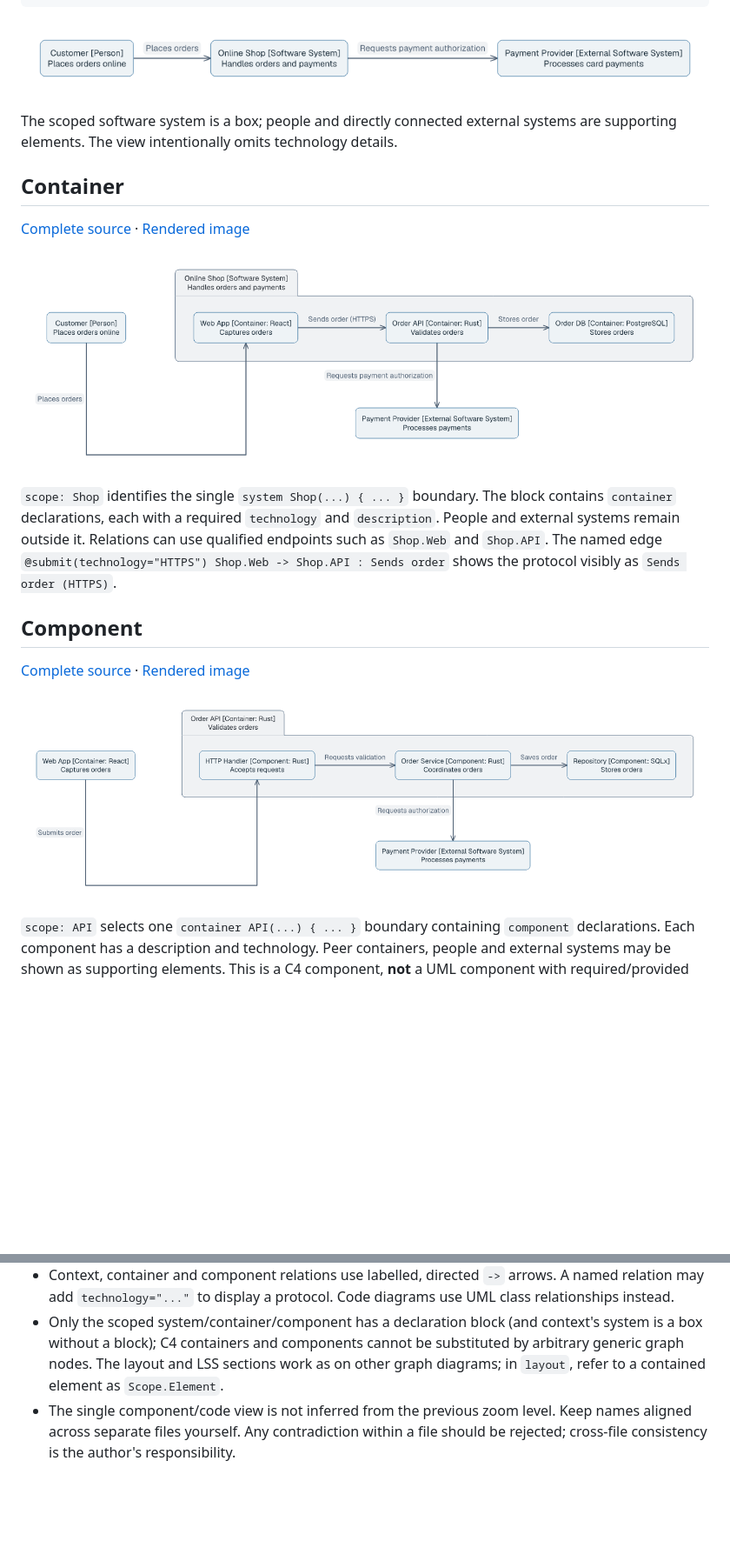
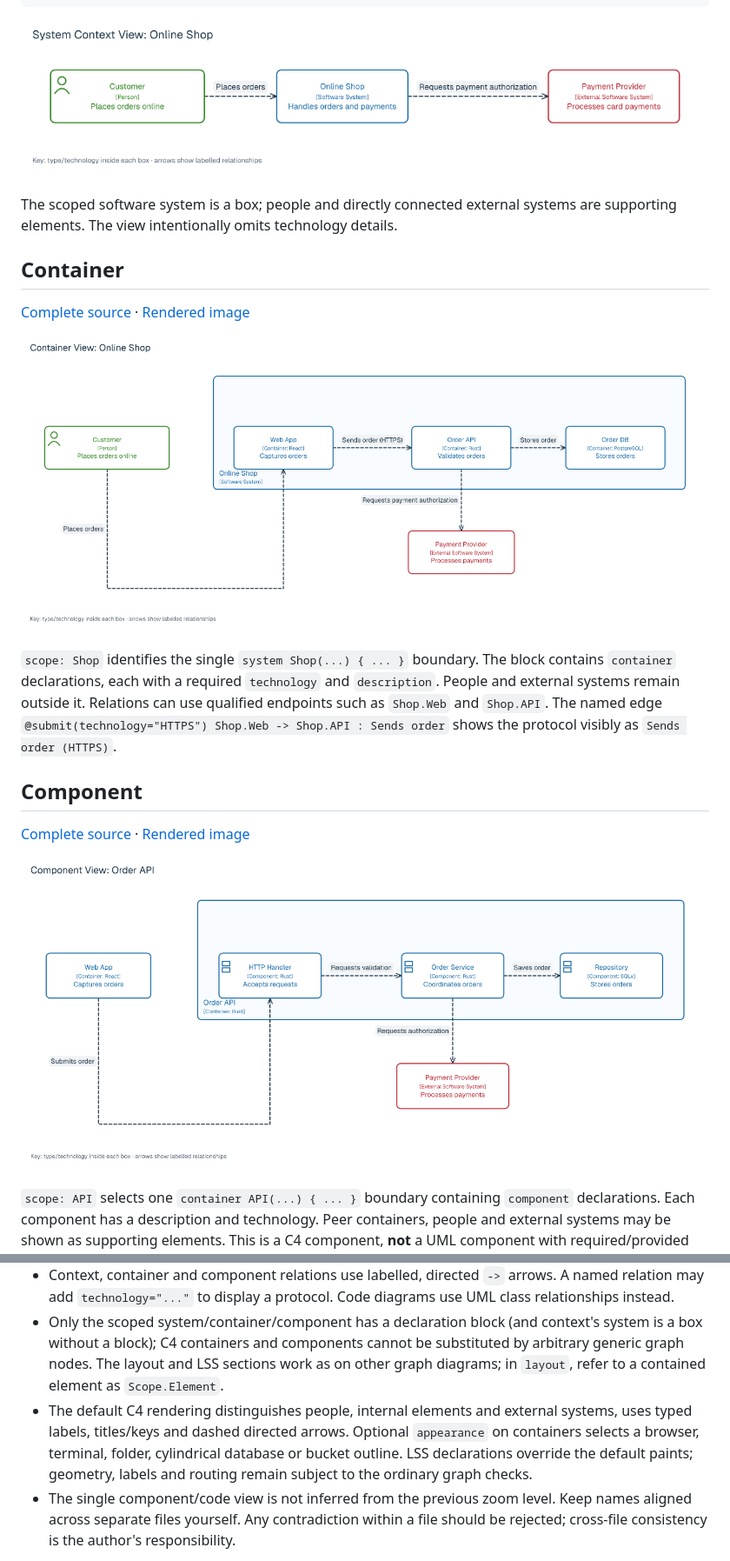
Before and after one commit to farion/laml, a Markdown page: docs/c4-diagrams.md, 2 parts joined by grey strips. Shown at 87% size. GitHub-like rendering; pictures changed too: docs/images/c4-component.png, docs/images/c4-container.png, docs/images/c4-context.png; blank space fills up the shorter version.

```diff
--- a/docs/c4-diagrams.md
+++ b/docs/c4-diagrams.md
@@ -58,6 +70,7 @@ The scoped software system is a box; people and directly connected external syst
 - C4 people, systems, containers and components need a nonempty `description`. Containers and components also need `technology`. `label` and `style-classes` are optional. Text and technology are displayed in the image with an explicit element type.
 - Context, container and component relations use labelled, directed `->` arrows. A named relation may add `technology="..."` to display a protocol. Code diagrams use UML class relationships instead.
 - Only the scoped system/container/component has a declaration block (and context's system is a box without a block); C4 containers and components cannot be substituted by arbitrary generic graph nodes. The layout and LSS sections work as on other graph diagrams; in `layout`, refer to a contained element as `Scope.Element`.
+- The default C4 rendering distinguishes people, internal elements and external systems, uses typed labels, titles/keys and dashed directed arrows. Optional `appearance` on containers selects a browser, terminal, folder, cylindrical database or bucket outline. LSS declarations override the default paints; geometry, labels and routing remain subject to the ordinary graph checks.
 - The single component/code view is not inferred from the previous zoom level. Keep names aligned across separate files yourself. Any contradiction within a file should be rejected; cross-file consistency is the author's responsibility.
 
 C4 guidance: [the four zoom levels](https://c4model.com/diagrams), [notation](https://c4model.com/diagrams/notation), [code diagrams](https://c4model.com/diagrams/code). For an equivalent container example in C4-PlantUML, compare its `Person(...)`, `System_Boundary(...)`, `Container(...)`, and `Rel(...)` macros with LAML's element declarations, boundary block and directed arrow.
```
Also changed, not shown: other parts of docs/c4-diagrams.md (+12 -0 lines), README.md (+11 -8 lines), docs/language-reference.md (+1 -1 lines), docs/images/c4-banking-component.png (added), docs/images/c4-banking-container.png (added), docs/images/c4-code.png, 9 other files.
